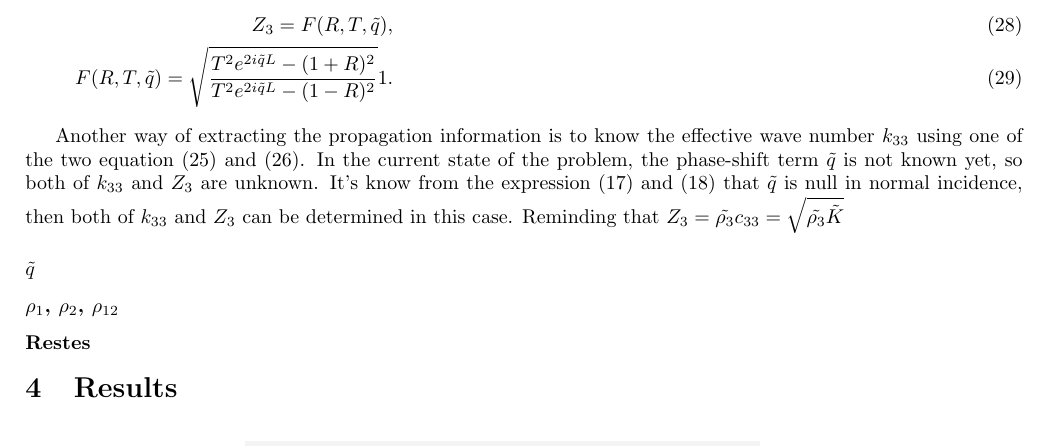
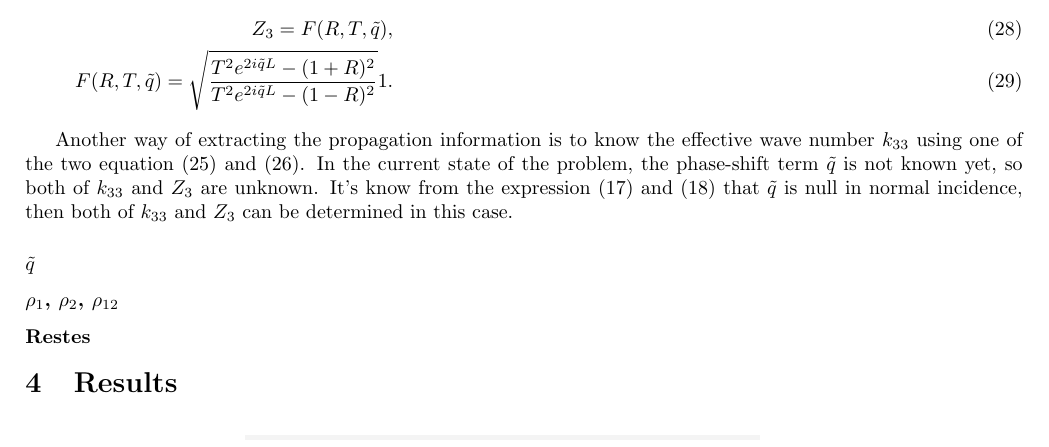
Before and after one commit to ATerroir/Article, a LaTeX document (main.tex): part of page 4 of 6, cut so that both start at the same text. Compiled offline with pdfLaTeX.

Commit message:
Updates from ShareLaTeX

```diff
--- a/main.tex
+++ b/main.tex
@@ -160,7 +160,7 @@
     \end{align}
 
     Another way of extracting the propagation information is to know the effective wave number $k_{33}$ using one of the two equation (\ref{k_33_tmp1}) and (\ref{k_33_tmp2}).
-    In the current state of the problem, the phase-shift term $\tilde{q}$ is not known yet, so both of $k_{33}$ and $Z_3$ are unknown. It's know from the expression (\ref{q1}) and (\ref{q2}) that $\tilde{q}$ is null in normal incidence, then both of $k_{33}$ and $Z_3$ can be determined in this case. Reminding that $Z_3=\tilde{\rho_3}c_{33}=\sqrt{\tilde{\rho_3}\tilde{K}}$
+    In the current state of the problem, the phase-shift term $\tilde{q}$ is not known yet, so both of $k_{33}$ and $Z_3$ are unknown. It's know from the expression (\ref{q1}) and (\ref{q2}) that $\tilde{q}$ is null in normal incidence, then both of $k_{33}$ and $Z_3$ can be determined in this case.
 
 
 \subsubsection*{$\tilde{q}$}
```
